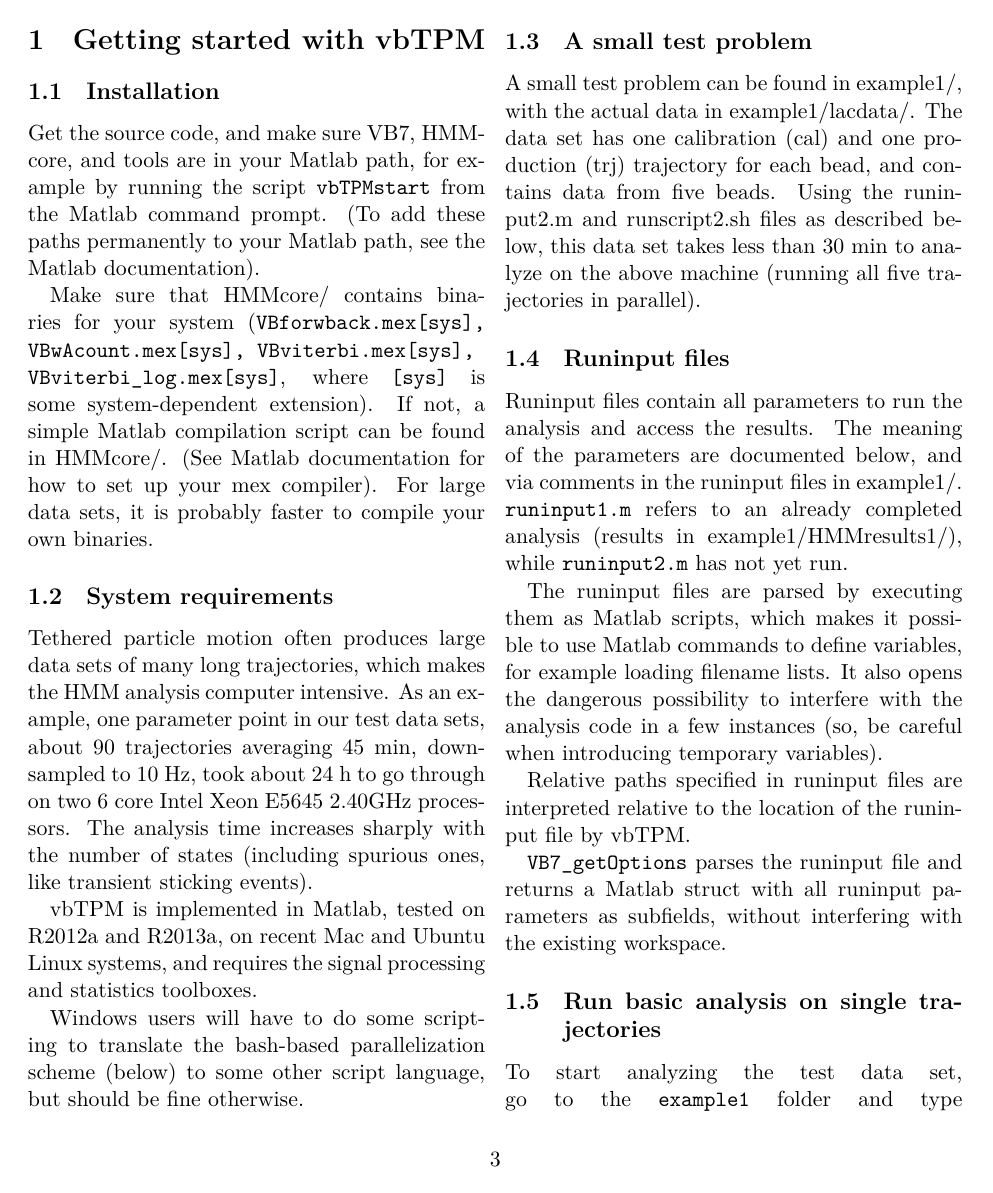
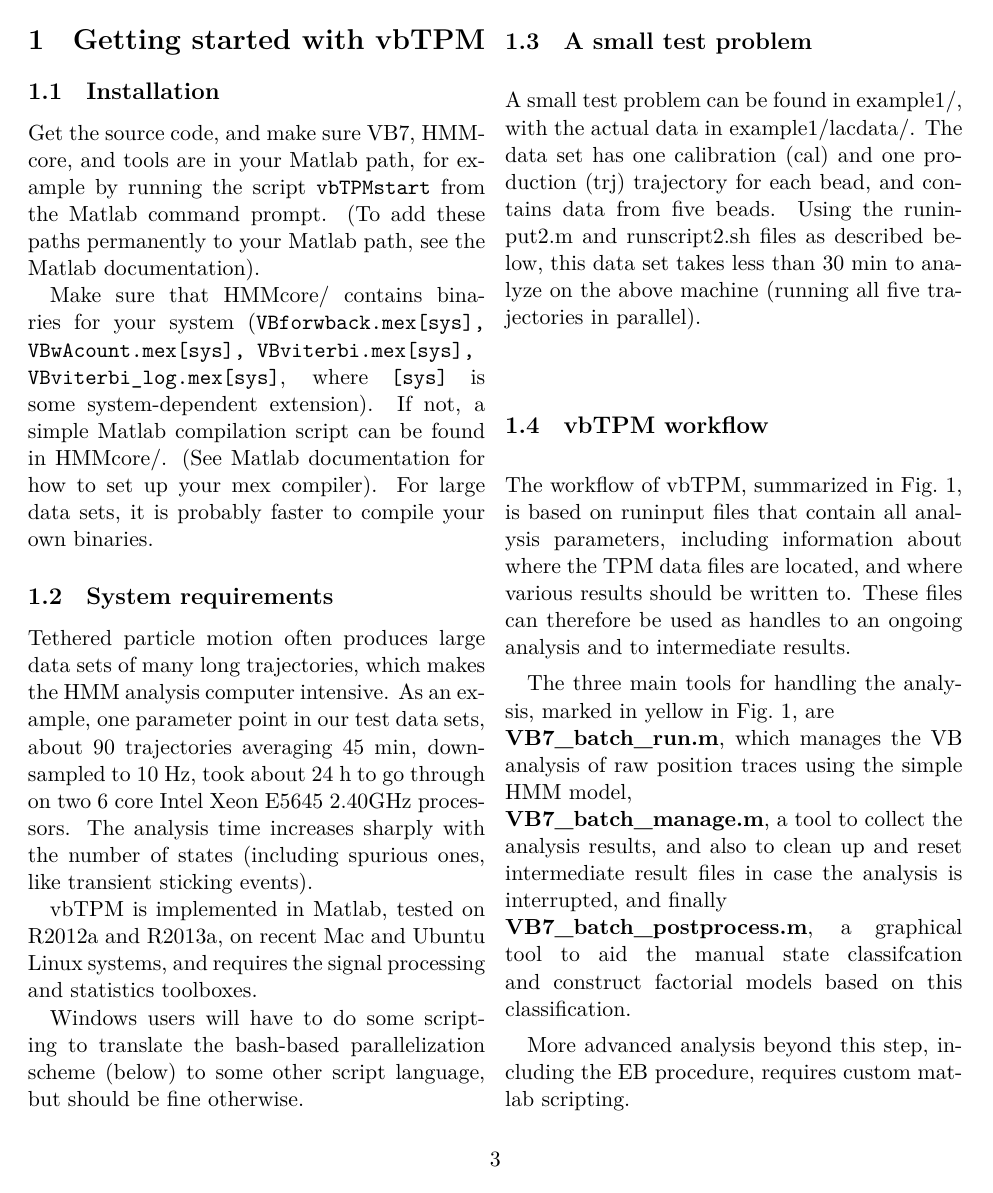
Before and after one commit to bmelinden/vbTPM, a LaTeX document (doc/vbTPM_manual.tex, which reads doc/vbTPM_getstarted.tex): page 3 of 21 before the commit and page 3 of 22 after it. Compiled offline with XeLaTeX.

Commit message:
added vbTPM analysis flow figure to manual

```diff
--- a/doc/vbTPM_getstarted.tex
+++ b/doc/vbTPM_getstarted.tex
@@ -37,3 +37,4 @@ beads. Using the runinput2.m and runscript2.sh files as described
 below, this data set takes less than 30 min to analyze on the above
 machine (running all five trajectories in parallel).
 
+\subsection{vbTPM workflow}
@@ -40,3 +51,24 @@ machine (running all five trajectories in parallel).
+\end{figure}
+
+The workflow of vbTPM, summarized in \Fig{sifig:analysisflow}, is
+based on runinput files that contain all analysis parameters,
+including information about where the TPM data files are located, and
+where various results should be written to. These files can therefore
+be used as handles to an ongoing analysis and to intermediate results.
+
+The three main tools for handling the analysis, marked in yellow in
+\Fig{sifig:analysisflow}, are \\
+\noindent{\bf VB7\_batch\_run.m}, which manages the VB analysis of raw
+position traces using the simple HMM model,\\
+\noindent{\bf VB7\_batch\_manage.m}, a tool to collect the analysis
+results, and also to clean up and reset intermediate result files in
+case the analysis is interrupted, and finally\\
+\noindent{\bf VB7\_batch\_postprocess.m}, a graphical tool to aid the
+manual state classifcation and construct factorial models based on
+this classification.
+
+More advanced analysis beyond this step, including the EB procedure,
+requires custom matlab scripting.
 \subsection{Runinput files}
 Runinput files contain all parameters to run the analysis and access
 the results. The meaning of the parameters are documented below, and
```
Also changed, not shown: doc/figures/analysisflow2.eps (added), vbTPM_manual.pdf, doc/vbTPM_getstarted.tex (10 more changed lines).
